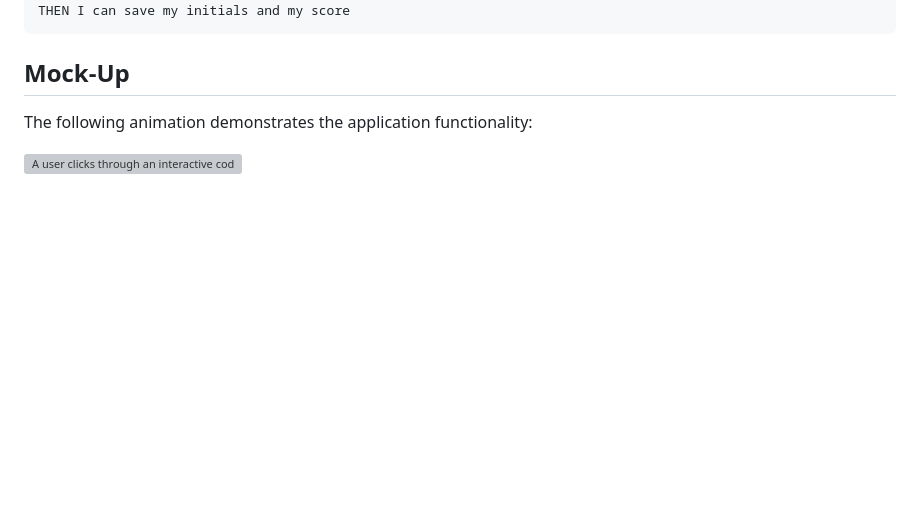
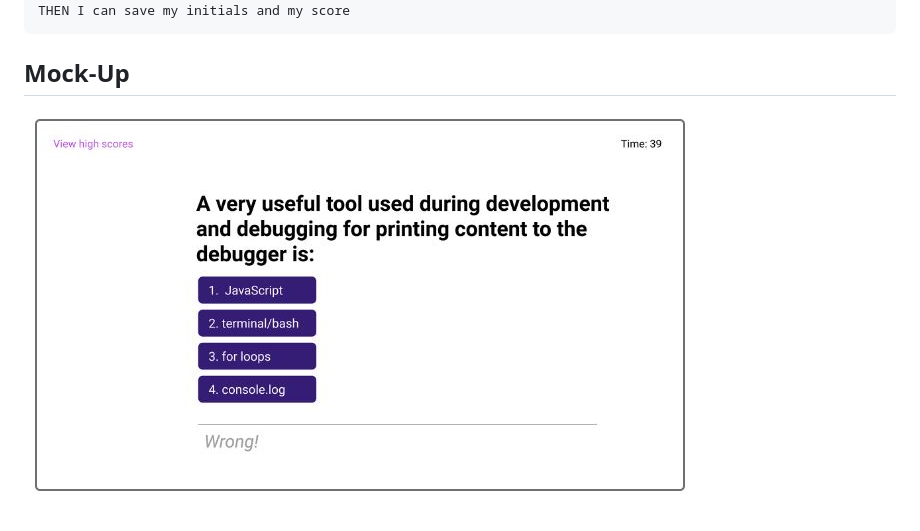
Before and after one commit to cdgandelman/MrGsCodingQuiz, a Markdown page: README.md, the part around the change. Drawn GitHub-style; pictures changed too: assets/Quiz.JPG (added); blank space fills up the shorter version; grey boxes are pictures that could not be loaded.

```diff
--- a/README.md
+++ b/README.md
@@ -33,6 +33,4 @@ THEN I can save my initials and my score
 
 ## Mock-Up
 
-The following animation demonstrates the application functionality:
-
-![A user clicks through an interactive coding quiz, then enters initials to save the high score before resetting and starting over.](./Assets/04-web-apis-homework-demo.gif)
+![Screenshot](./assets/Quiz.JPG)
```
